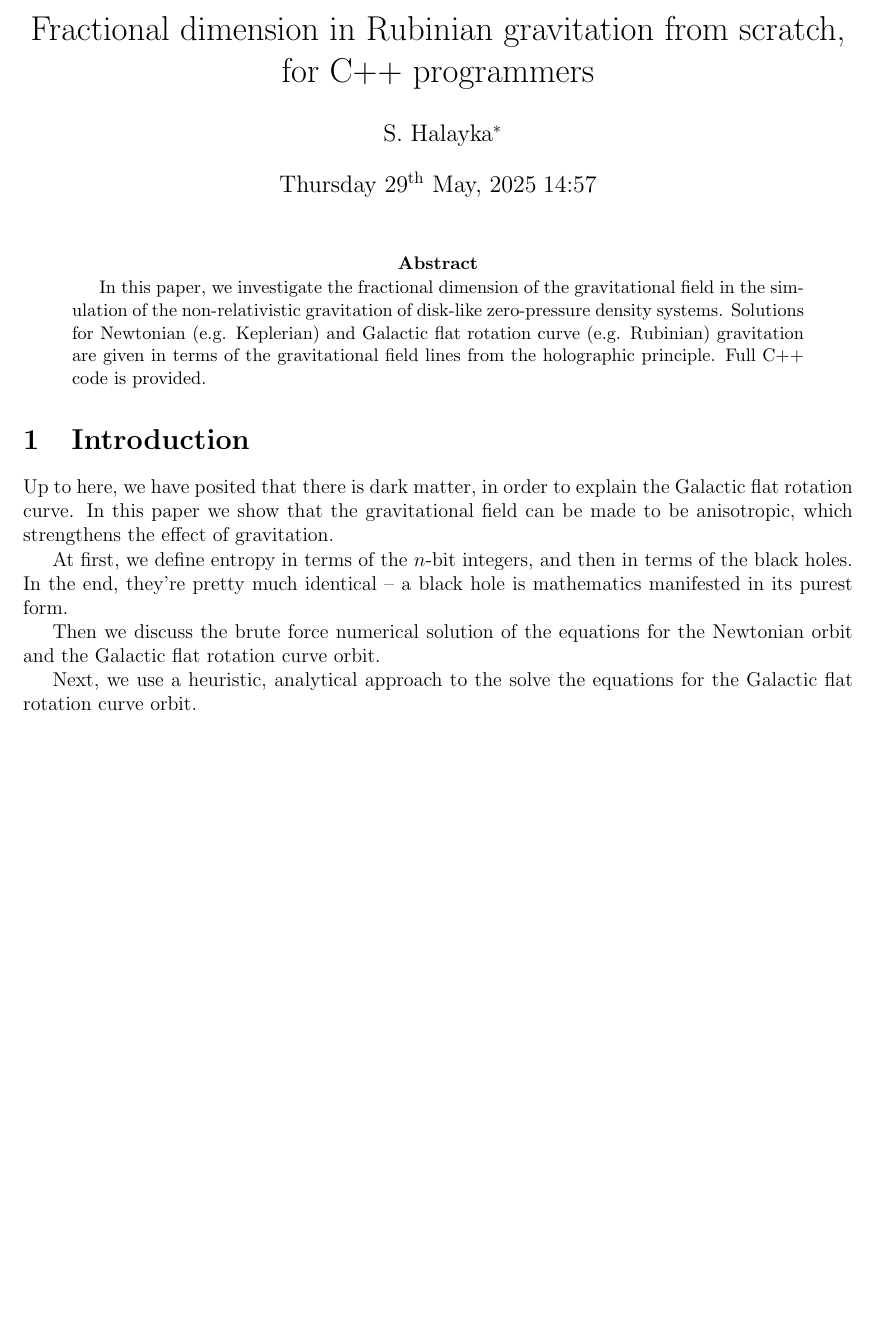
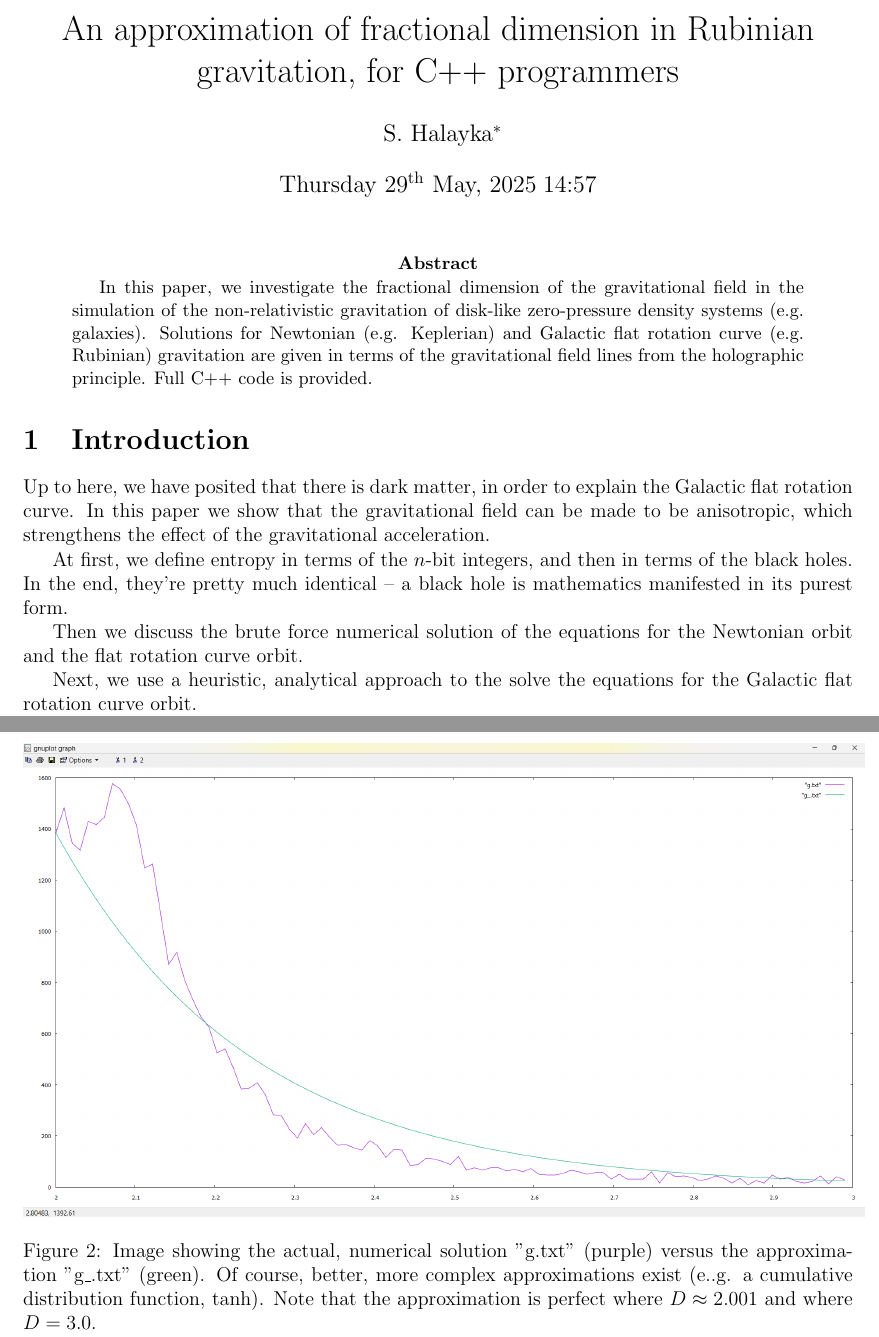
Before and after one commit to sjhalayka/papers, a LaTeX paper (newtonian gravitation2/bezier_escape.tex): part of page 1 of 11 before the commit and two parts of pages 1 and 6 of 12 after it, the two joined at a grey line, cut at the place of the change, the shorter picture padded with empty space. Compiled offline with pdfLaTeX.

Commit message:
Add files via upload

```diff
--- a/newtonian gravitation2/bezier_escape.tex
+++ b/newtonian gravitation2/bezier_escape.tex
@@ -1,6 +1,6 @@
 \documentclass[12pt]{article}
 
-\title{Fractional dimension in Rubinian gravitation from scratch, for C++ programmers}
+\title{An approximation of fractional dimension in Rubinian gravitation, for C++ programmers}
 \author{S. Halayka\footnote{sjhalayka@gmail.com}}
 \date{\today\;\currenttime}
 
@@ -39,8 +39,7 @@
 \maketitle
 
 \begin{abstract}
-
-In this paper, we investigate the fractional dimension of the gravitational field in the simulation of the non-relativistic gravitation of disk-like zero-pressure density systems.
+In this paper, we investigate the fractional dimension of the gravitational field in the simulation of the non-relativistic gravitation of disk-like zero-pressure density systems (e.g. galaxies).
 Solutions for Newtonian (e.g. Keplerian) and Galactic flat rotation curve (e.g. Rubinian) gravitation are given in terms of the gravitational field lines from the holographic principle.
 Full C++ code is provided.
 \end{abstract}
@@ -50,12 +49,12 @@ Full C++ code is provided.
 \section{Introduction}
 
 Up to here, we have posited that there is dark matter, in order to explain the Galactic flat rotation curve.
-In this paper we show that the gravitational field can be made to be anisotropic, which strengthens the effect of gravitation.
+In this paper we show that the gravitational field can be made to be anisotropic, which strengthens the effect of the gravitational acceleration.
 
 At first, we define entropy in terms of the $n$-bit integers, and then in terms of the black holes.
 In the end, they're pretty much identical -- a black hole is mathematics manifested in its purest form.
 
-Then we discuss the brute force numerical solution of the equations for the Newtonian orbit and the Galactic flat rotation curve orbit.
+Then we discuss the brute force numerical solution of the equations for the Newtonian orbit and the flat rotation curve orbit.
 
 Next, we use a heuristic, analytical approach to the solve the equations for the Galactic flat rotation curve orbit.
 
@@ -233,7 +239,16 @@ It is the gradient of the density of these line segments that forms the gravitat
 }
 \end{figure}
 
-
+\begin{figure}
+\centering
+\label{fig2}
+  \includegraphics[width = 7 in]{g_versus_g_.png}
+  \caption{
+Image showing the actual, numerical solution "g.txt" (purple) versus the approximation "g\_.txt" (green).
+Of course, better, more complex approximations exist (e..g. a cumulative distribution function, $\tanh$).
+Note that the approximation is perfect where $D \approx 2.001$ and where $D = 3.0$.
+}
+\end{figure}
 
 
 
```
Also changed, not shown: newtonian gravitation2/bezier_escape.pdf, newtonian gravitation2/g_versus_g_.png (added), newtonian gravitation2/bezier_escape.tex (21 more changed lines), 2 other files.
